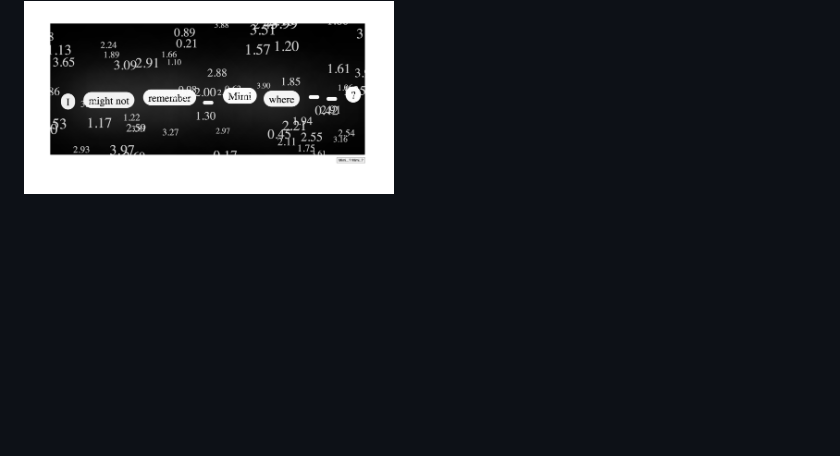
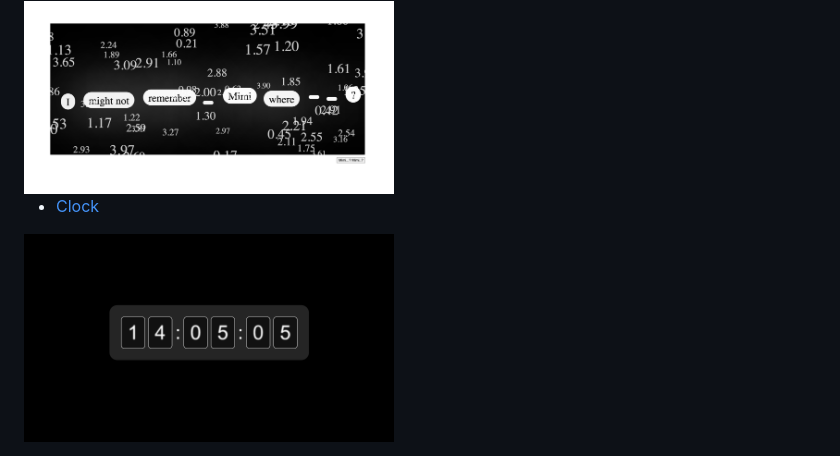
Before and after one commit to Rachel-Ruixuan/Commlab, a Markdown page: README.md, the part around the change. Drawn GitHub-style; pictures changed too: docs/clock/demo.png (added); blank space fills up the shorter version.

Commit message:
clock finalized

```diff
--- a/README.md
+++ b/README.md
@@ -27,3 +27,7 @@ The live link to this page is:
 - [DOM entropy](entropy)
 
 <img src="docs/entropy/Mimi.png" alt="entropy demo" width="370">
+
+- [Clock](clock)
+
+<img src="docs/clock/demo.png" alt="clock demo" width="370">
```
Also changed, not shown: clock/README.md (added, +7 -0 lines), 5 other files.
